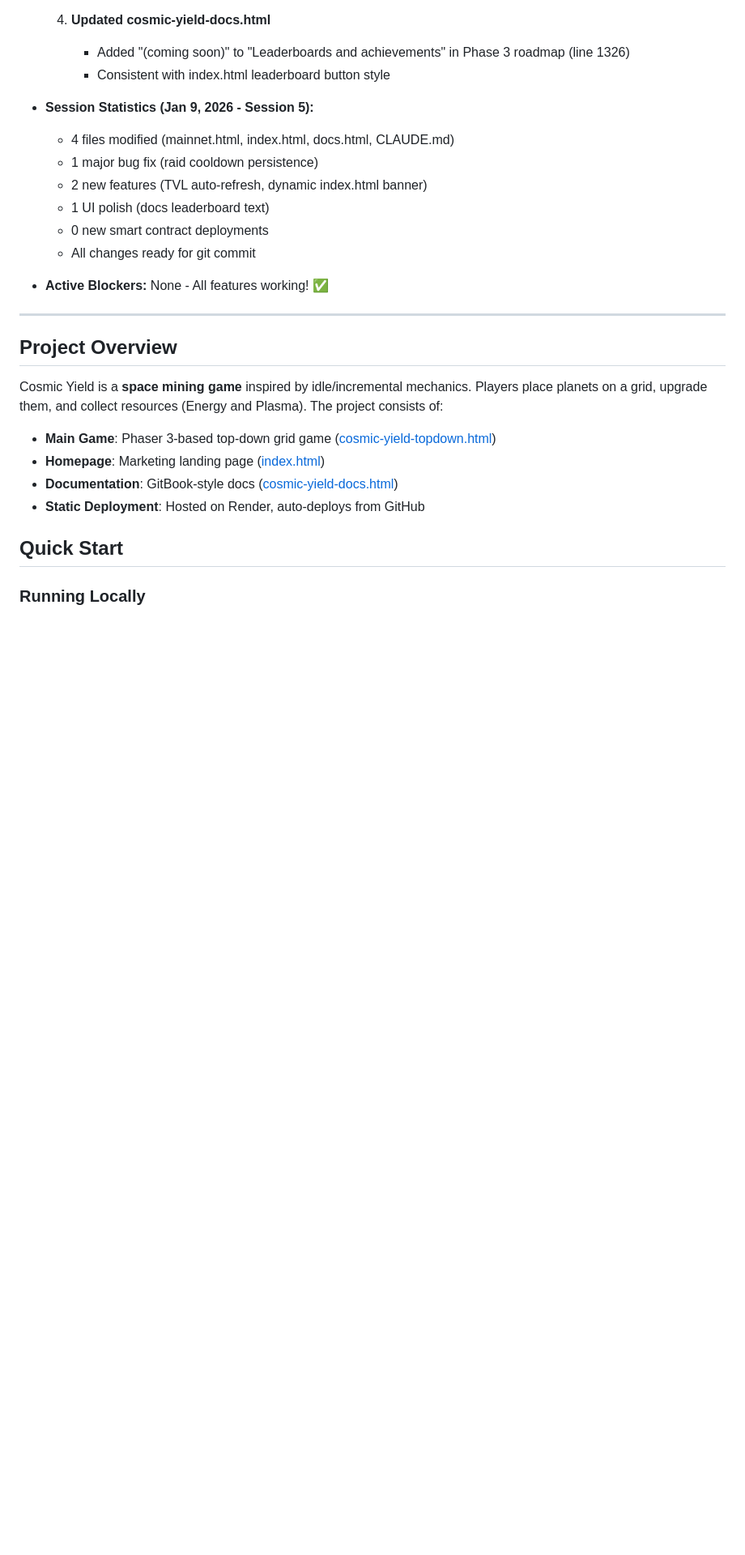
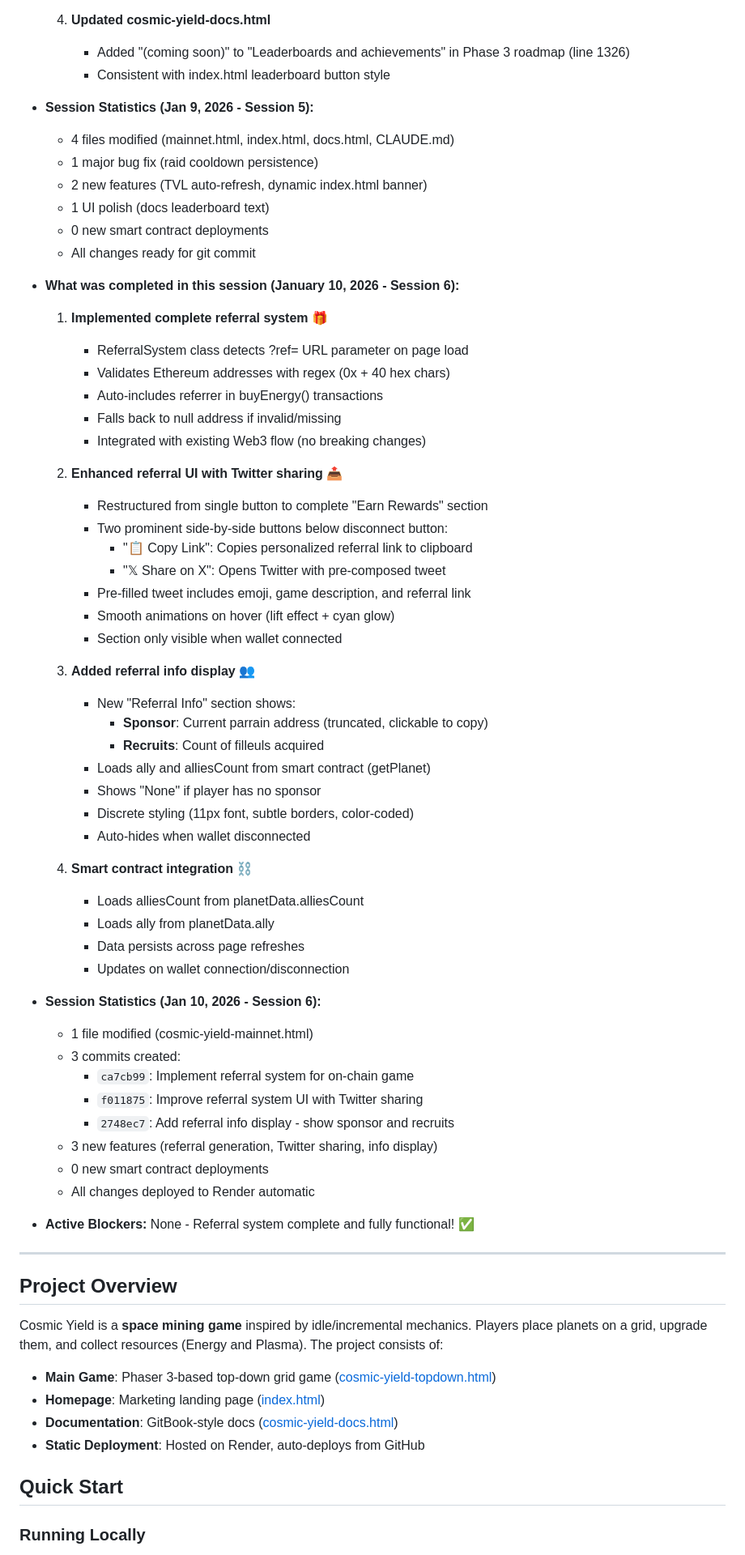
Before and after one commit to cosmicyield/cosmicyield, a Markdown page: CLAUDE.md, the part around one of its changes. Shown at 81% size. Rendered like a GitHub page; blank space fills up the shorter version.

Commit message:
Update CLAUDE.md: Session 6 - Referral system complete
Session 6 Summary (January 10, 2026):
- Implemented complete referral system with ?ref= URL parameter detection
- Added Twitter sharing with pre-composed tweet
- Created referral info display showing sponsor and recruits count
- All features deployed to Render automatically

Key Features:
- ReferralSystem class handles URL detection and link generation
- Twitter intent URL with pre-filled game description
- Sponsor/recruits display with smart contract data loading
- Discrete UI under wallet panel (always visible when connected)
- Full Web3 integration without breaking changes

3 commits in this session:
- ca7cb99: Implement referral system for on-chain game
- f011875: Improve referral system UI with Twitter sharing
- 2748ec7: Add referral info display - show sponsor and recruits

Co-Authored-By: Claude Haiku 4.5 <noreply@anthropic.com>

```diff
--- a/CLAUDE.md
+++ b/CLAUDE.md
@@ -174,7 +174,49 @@
   - 0 new smart contract deployments
   - All changes ready for git commit
 
-- **Active Blockers:** None - All features working! ✅
+- **What was completed in this session (January 10, 2026 - Session 6):**
+  1. **Implemented complete referral system** 🎁
+     - ReferralSystem class detects ?ref= URL parameter on page load
+     - Validates Ethereum addresses with regex (0x + 40 hex chars)
+     - Auto-includes referrer in buyEnergy() transactions
+     - Falls back to null address if invalid/missing
+     - Integrated with existing Web3 flow (no breaking changes)
+
+  2. **Enhanced referral UI with Twitter sharing** 📤
+     - Restructured from single button to complete "Earn Rewards" section
+     - Two prominent side-by-side buttons below disconnect button:
+       - "📋 Copy Link": Copies personalized referral link to clipboard
+       - "𝕏 Share on X": Opens Twitter with pre-composed tweet
+     - Pre-filled tweet includes emoji, game description, and referral link
+     - Smooth animations on hover (lift effect + cyan glow)
+     - Section only visible when wallet connected
+
+  3. **Added referral info display** 👥
+     - New "Referral Info" section shows:
+       - **Sponsor**: Current parrain address (truncated, clickable to copy)
+       - **Recruits**: Count of filleuls acquired
+     - Loads ally and alliesCount from smart contract (getPlanet)
+     - Shows "None" if player has no sponsor
+     - Discrete styling (11px font, subtle borders, color-coded)
+     - Auto-hides when wallet disconnected
+
+  4. **Smart contract integration** ⛓️
+     - Loads alliesCount from planetData.alliesCount
+     - Loads ally from planetData.ally
+     - Data persists across page refreshes
+     - Updates on wallet connection/disconnection
+
+- **Session Statistics (Jan 10, 2026 - Session 6):**
+  - 1 file modified (cosmic-yield-mainnet.html)
+  - 3 commits created:
+    - `ca7cb99`: Implement referral system for on-chain game
+    - `f011875`: Improve referral system UI with Twitter sharing
+    - `2748ec7`: Add referral info display - show sponsor and recruits
+  - 3 new features (referral generation, Twitter sharing, info display)
+  - 0 new smart contract deployments
+  - All changes deployed to Render automatic
+
+- **Active Blockers:** None - Referral system complete and fully functional! ✅
 
 ---
 
```
Also changed, not shown: other parts of CLAUDE.md (+4 -4 lines).
